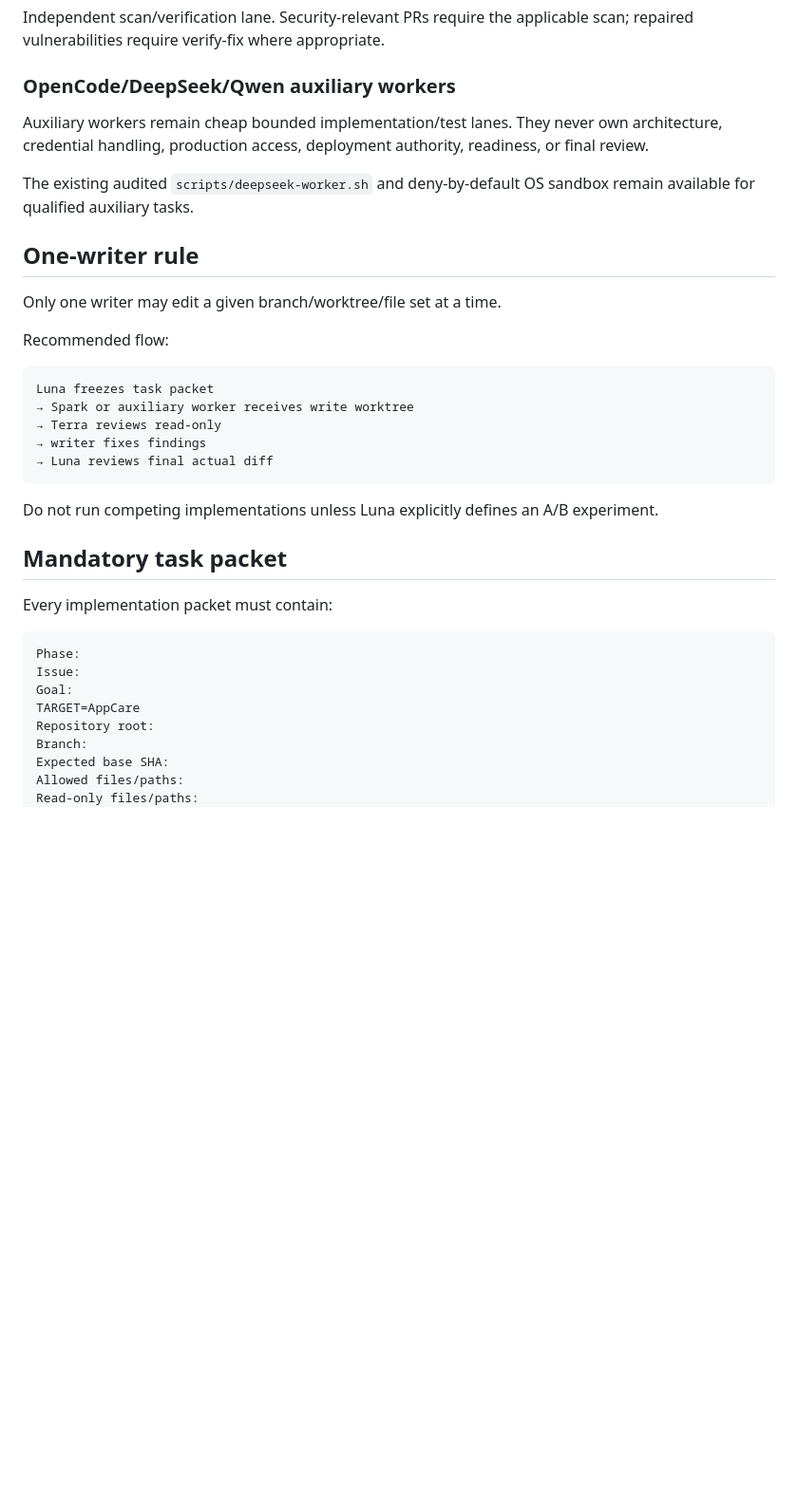
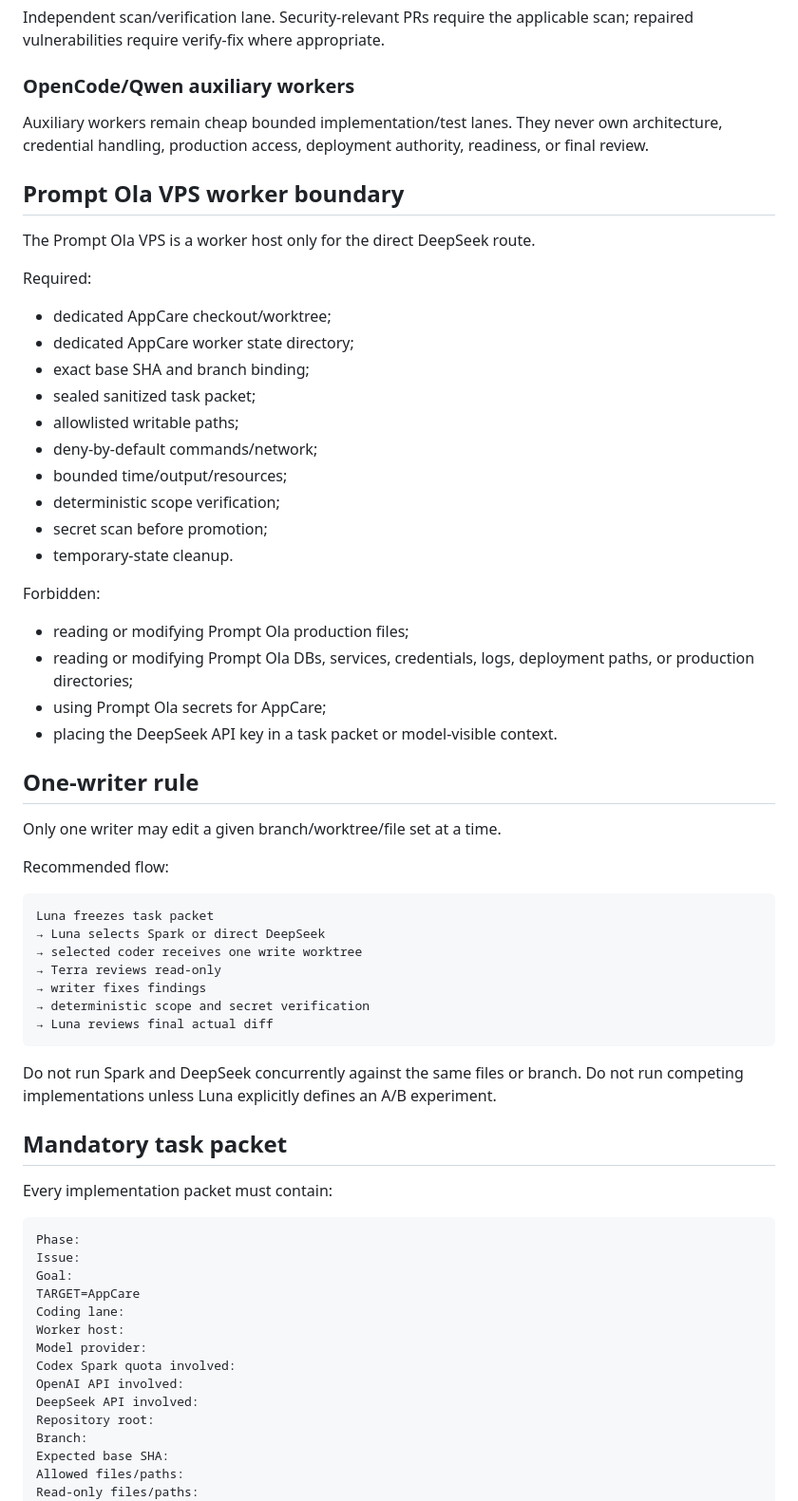
Before and after one commit to costavong-pixel/securityola-appcare, a Markdown page: WORKER_PROTOCOL.md, the part around one of its changes. Shown at 95% size. GitHub-like rendering; blank space fills up the shorter version.

````diff
--- a/WORKER_PROTOCOL.md
+++ b/WORKER_PROTOCOL.md
@@ -57,11 +92,33 @@ Terra does not merge or self-approve fixes it authors.
 
 Independent scan/verification lane. Security-relevant PRs require the applicable scan; repaired vulnerabilities require verify-fix where appropriate.
 
-### OpenCode/DeepSeek/Qwen auxiliary workers
+### OpenCode/Qwen auxiliary workers
 
 Auxiliary workers remain cheap bounded implementation/test lanes. They never own architecture, credential handling, production access, deployment authority, readiness, or final review.
 
-The existing audited `scripts/deepseek-worker.sh` and deny-by-default OS sandbox remain available for qualified auxiliary tasks.
+## Prompt Ola VPS worker boundary
+
+The Prompt Ola VPS is a worker host only for the direct DeepSeek route.
+
+Required:
+
+- dedicated AppCare checkout/worktree;
+- dedicated AppCare worker state directory;
+- exact base SHA and branch binding;
+- sealed sanitized task packet;
+- allowlisted writable paths;
+- deny-by-default commands/network;
+- bounded time/output/resources;
+- deterministic scope verification;
+- secret scan before promotion;
+- temporary-state cleanup.
+
+Forbidden:
+
+- reading or modifying Prompt Ola production files;
+- reading or modifying Prompt Ola DBs, services, credentials, logs, deployment paths, or production directories;
+- using Prompt Ola secrets for AppCare;
+- placing the DeepSeek API key in a task packet or model-visible context.
 
 ## One-writer rule
 
@@ -71,13 +128,15 @@ Recommended flow:
 
 ```text
 Luna freezes task packet
-→ Spark or auxiliary worker receives write worktree
+→ Luna selects Spark or direct DeepSeek
+→ selected coder receives one write worktree
 → Terra reviews read-only
 → writer fixes findings
+→ deterministic scope and secret verification
 → Luna reviews final actual diff
 ```
 
-Do not run competing implementations unless Luna explicitly defines an A/B experiment.
+Do not run Spark and DeepSeek concurrently against the same files or branch. Do not run competing implementations unless Luna explicitly defines an A/B experiment.
 
 ## Mandatory task packet
 
@@ -88,6 +147,12 @@ Phase:
 Issue:
 Goal:
 TARGET=AppCare
+Coding lane:
+Worker host:
+Model provider:
+Codex Spark quota involved:
+OpenAI API involved:
+DeepSeek API involved:
 Repository root:
 Branch:
 Expected base SHA:
````
Also changed, not shown: other parts of WORKER_PROTOCOL.md (+83 -16 lines).
